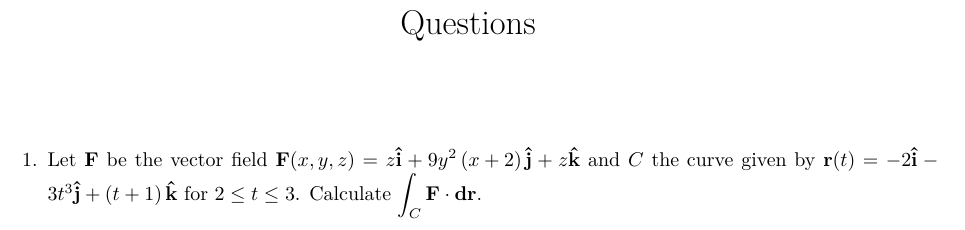
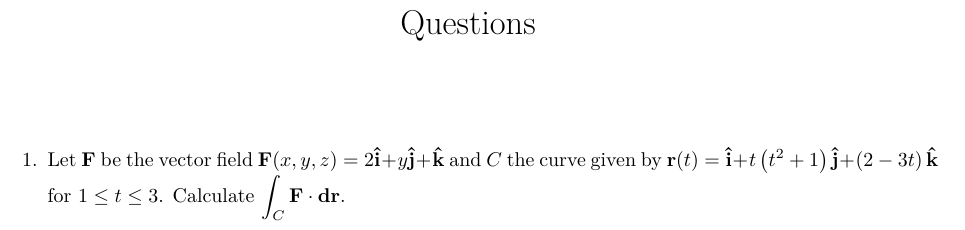
Before and after one commit to Phim226/problem-sheet-generator, a LaTeX document (output/questions.tex): part of the page, cut so that both start at the same text. Compiled offline with pdfLaTeX.

Commit message:
Test outputs

```diff
--- a/output/questions.tex
+++ b/output/questions.tex
@@ -16,6 +16,6 @@
 \maketitle%
 \begin{enumerate}%
 \item%
-Let $\mathbf{F}$ be the vector field $\mathbf{F}(x, y, z)=z\mathbf{\hat{i}}+9 y^{2} \left(x + 2\right)\mathbf{\hat{j}}+z\mathbf{\hat{k}}$ and $C$ the curve given by $\mathbf{r}(t)=-2\mathbf{\hat{i}}- 3 t^{3}\mathbf{\hat{j}}+\left(t + 1\right)\mathbf{\hat{k}}$ for $2\le t\le 3$. Calculate $\displaystyle\int_C\mathbf{F}\cdot\mathbf{dr}$.%
+Let $\mathbf{F}$ be the vector field $\mathbf{F}(x, y, z)=2\mathbf{\hat{i}}+y\mathbf{\hat{j}}+\mathbf{\hat{k}}$ and $C$ the curve given by $\mathbf{r}(t)=\mathbf{\hat{i}}+t \left(t^{2} + 1\right)\mathbf{\hat{j}}+\left(2 - 3 t\right)\mathbf{\hat{k}}$ for $1\le t\le 3$. Calculate $\displaystyle\int_C\mathbf{F}\cdot\mathbf{dr}$.%
 \end{enumerate}%
 \end{document}
```
Also changed, not shown: output/answers.tex (+1 -1 lines), output/answers.pdf, output/questions.pdf.
